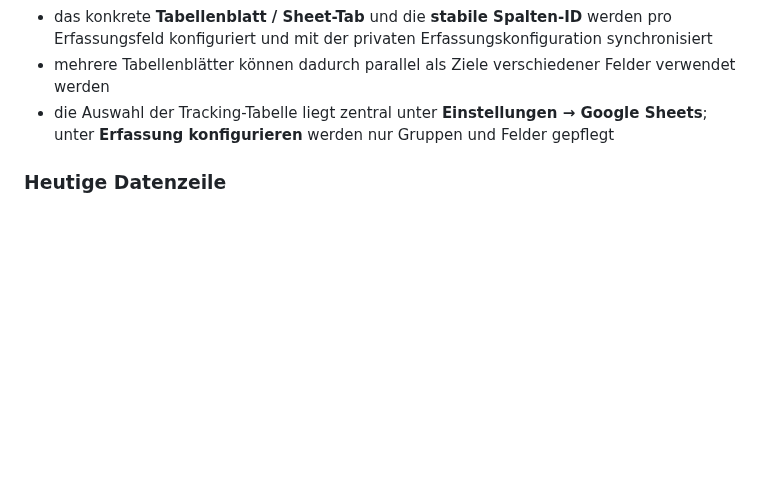
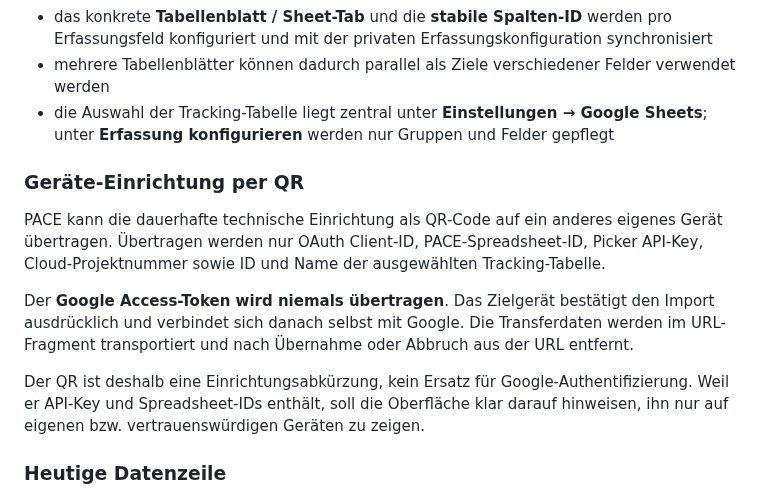
Before and after one commit to david-bassler/PACE, a Markdown page: FEATURELISTE.md, the part around the change. Drawn GitHub-style; blank space fills up the shorter version.

Commit message:
Add QR setup transfer to feature list

```diff
--- a/FEATURELISTE.md
+++ b/FEATURELISTE.md
@@ -1144,6 +1144,14 @@ Aktueller Weg:
 - mehrere Tabellenblätter können dadurch parallel als Ziele verschiedener Felder verwendet werden
 - die Auswahl der Tracking-Tabelle liegt zentral unter **Einstellungen → Google Sheets**; unter **Erfassung konfigurieren** werden nur Gruppen und Felder gepflegt
 
+### Geräte-Einrichtung per QR
+
+PACE kann die dauerhafte technische Einrichtung als QR-Code auf ein anderes eigenes Gerät übertragen. Übertragen werden nur OAuth Client-ID, PACE-Spreadsheet-ID, Picker API-Key, Cloud-Projektnummer sowie ID und Name der ausgewählten Tracking-Tabelle.
+
+Der **Google Access-Token wird niemals übertragen**. Das Zielgerät bestätigt den Import ausdrücklich und verbindet sich danach selbst mit Google. Die Transferdaten werden im URL-Fragment transportiert und nach Übernahme oder Abbruch aus der URL entfernt.
+
+Der QR ist deshalb eine Einrichtungsabkürzung, kein Ersatz für Google-Authentifizierung. Weil er API-Key und Spreadsheet-IDs enthält, soll die Oberfläche klar darauf hinweisen, ihn nur auf eigenen bzw. vertrauenswürdigen Geräten zu zeigen.
+
 ### Heutige Datenzeile
 
 PACE bestimmt das heutige Datum anhand der Zeitzone der ausgewählten Tracking-Tabelle. Fehlt die heutige Datenzeile, ergänzt PACE ab dem letzten vorhandenen Datum alle fehlenden Kalendertage in Spalte A bis einschließlich heute und übernimmt dabei das Zellformat des letzten vorhandenen Datums.
```
